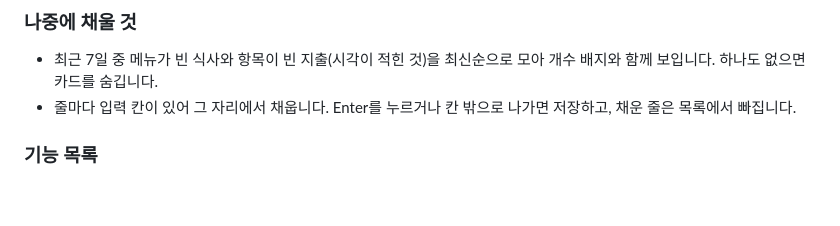
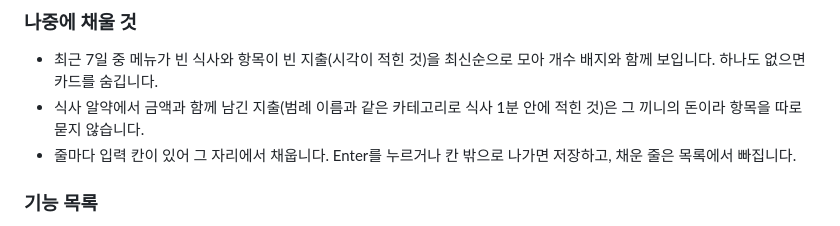
Before and after one commit to supatipanno5611/atoz-docs, a Markdown page: content/feature-21-dashboard.md, the part around the change. Rendered like a GitHub page; blank space fills up the shorter version.

```diff
--- a/content/feature-21-dashboard.md
+++ b/content/feature-21-dashboard.md
@@ -37,6 +37,7 @@ group: 모바일과 기타
 ### 나중에 채울 것
 
 - 최근 7일 중 메뉴가 빈 식사와 항목이 빈 지출(시각이 적힌 것)을 최신순으로 모아 개수 배지와 함께 보입니다. 하나도 없으면 카드를 숨깁니다.
+- 식사 알약에서 금액과 함께 남긴 지출(범례 이름과 같은 카테고리로 식사 1분 안에 적힌 것)은 그 끼니의 돈이라 항목을 따로 묻지 않습니다.
 - 줄마다 입력 칸이 있어 그 자리에서 채웁니다. Enter를 누르거나 칸 밖으로 나가면 저장하고, 채운 줄은 목록에서 빠집니다.
 
 ### 기능 목록
```
Also changed, not shown: content/feature-15-daynight.md (+5 -4 lines).
